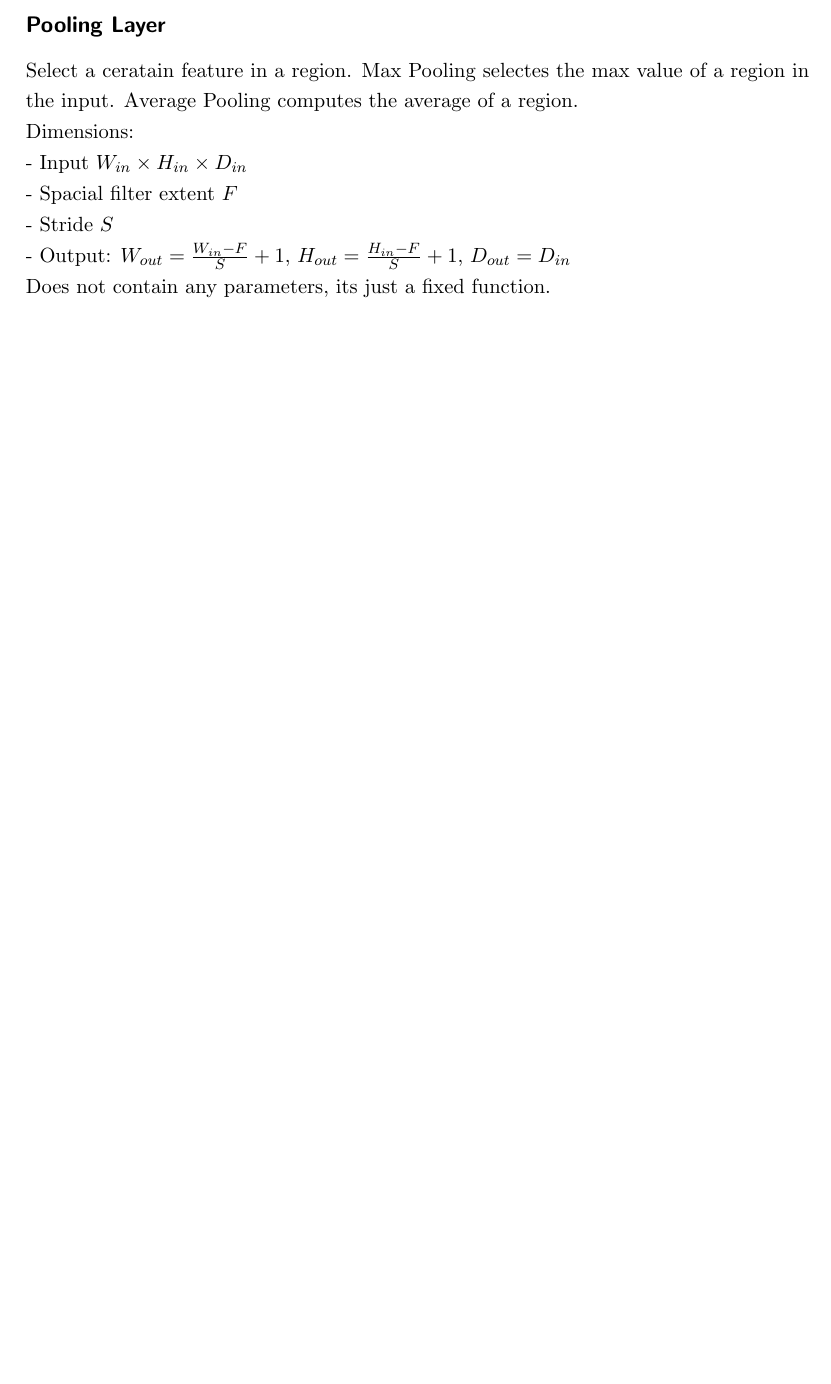
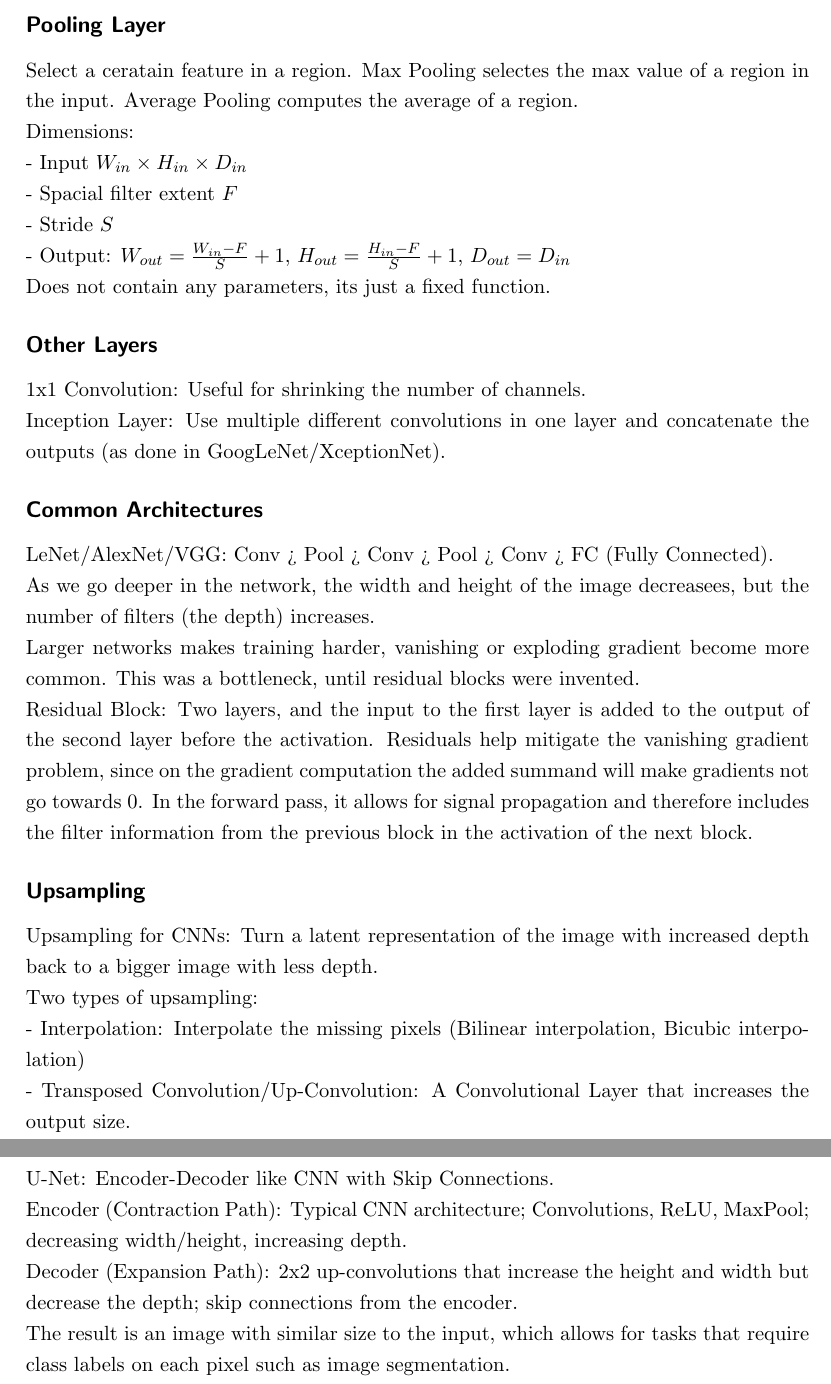
Before and after one commit to jaanisfehling/i2dl, a LaTeX document (summary.tex): part of page 14 of 14 before the commit and two parts of pages 14 and 15 of 15 after it, the two joined at a grey line, cut so that both start at the same text, the shorter picture padded with empty space. Compiled offline with pdfLaTeX.

Commit message:
finish popular cnn architectures and other layers

```diff
--- a/summary.tex
+++ b/summary.tex
@@ -355,6 +355,25 @@ Dimensions:
 - Output: $W_{out} = \frac{W_{in} - F}{S} + 1$, $H_{out} = \frac{H_{in} - F}{S} + 1$, $D_{out} = D_{in}$
 Does not contain any parameters, its just a fixed function.
 
+\subsection*{Other Layers}
+1x1 Convolution: Useful for shrinking the number of channels.
+Inception Layer: Use multiple different convolutions in one layer and concatenate the outputs (as done in GoogLeNet/XceptionNet).
+
+\subsection*{Common Architectures}
+LeNet/AlexNet/VGG: Conv > Pool > Conv > Pool > Conv > FC (Fully Connected).
+As we go deeper in the network, the width and height of the image decreasees, but the number of filters (the depth) increases.
+Larger networks makes training harder, vanishing or exploding gradient become more common. This was a bottleneck, until residual blocks were invented.
+Residual Block: Two layers, and the input to the first layer is added to the output of the second layer before the activation. Residuals help mitigate the vanishing gradient problem, since on the gradient computation the added summand will make gradients not go towards 0. In the forward pass, it allows for signal propagation and therefore includes the filter information from the previous block in the activation of the next block.
+
+\subsection*{Upsampling}
+Upsampling for CNNs: Turn a latent representation of the image with increased depth back to a bigger image with less depth.
+Two types of upsampling:
+- Interpolation: Interpolate the missing pixels (Bilinear interpolation, Bicubic interpolation)
+- Transposed Convolution/Up-Convolution: A Convolutional Layer that increases the output size.
+U-Net: Encoder-Decoder like CNN with Skip Connections.
+Encoder (Contraction Path): Typical CNN architecture; Convolutions, ReLU, MaxPool; decreasing width/height, increasing depth.
+Decoder (Expansion Path): 2x2 up-convolutions that increase the height and width but decrease the depth; skip connections from the encoder.
+The result is an image with similar size to the input, which allows for tasks that require class labels on each pixel such as image segmentation.
 
 
 \end{document}
```
Also changed, not shown: summary.pdf.
